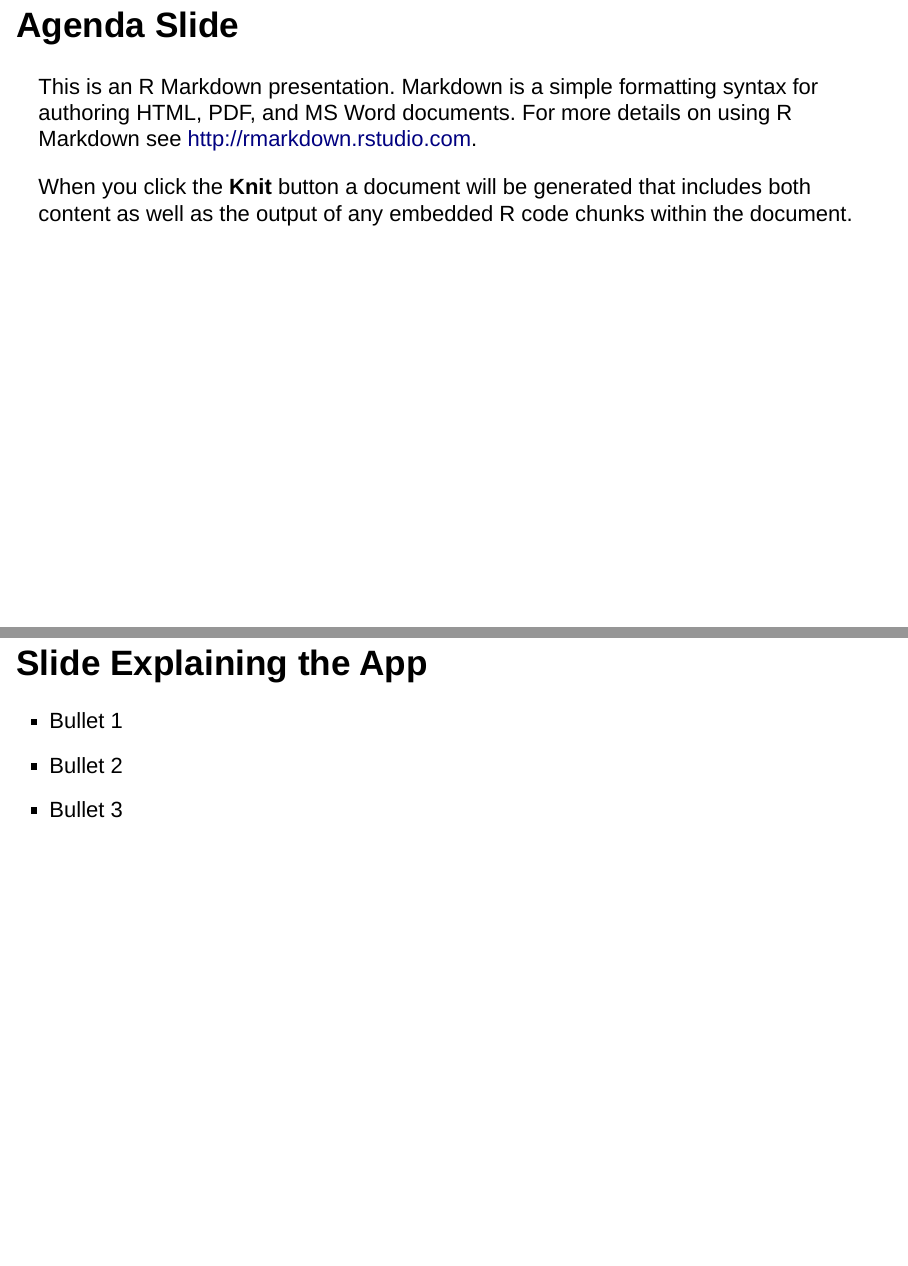
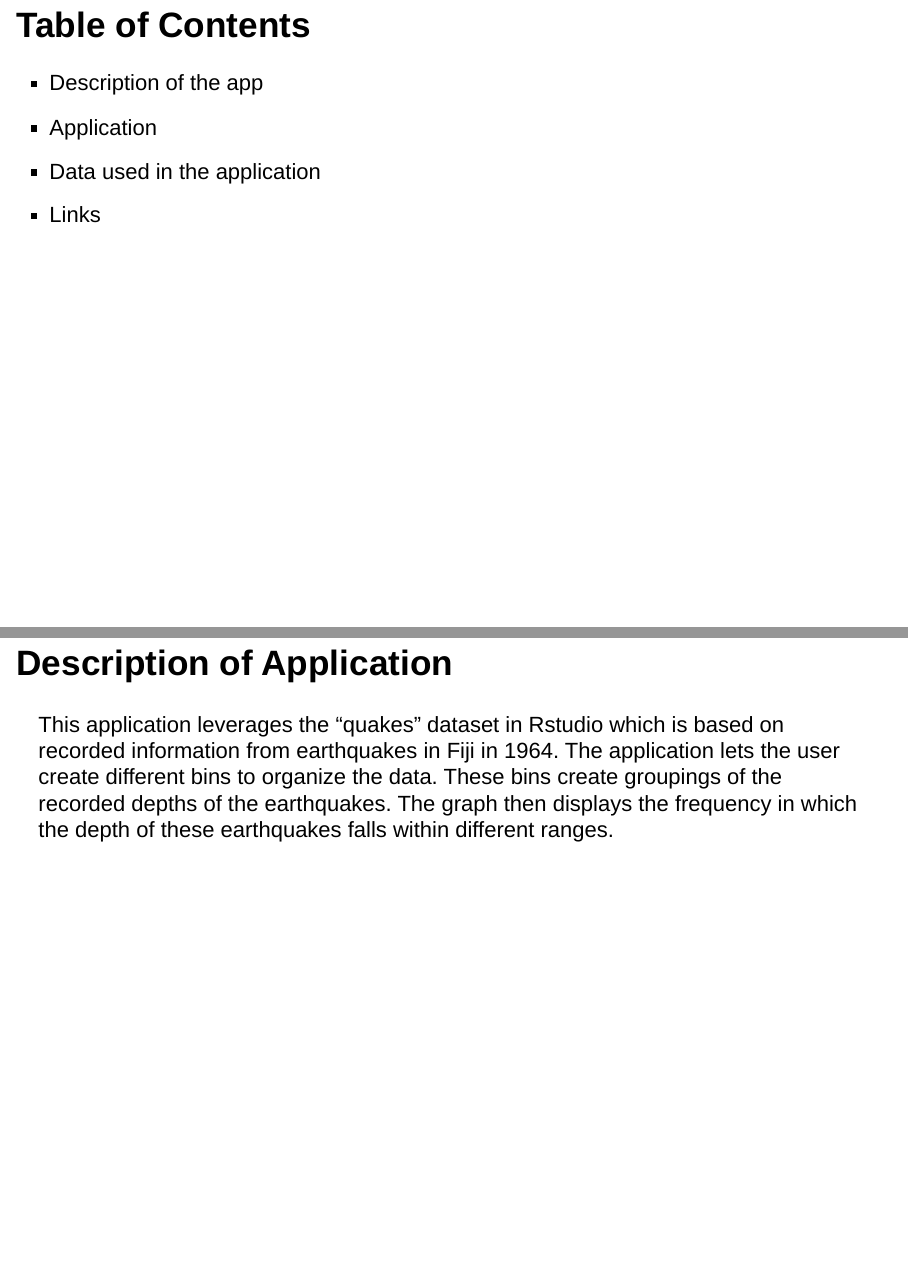
Before and after one commit to kjsherman/dataProductsProject, an R Markdown document (Final Pitch.Rmd): pages 2 and 3 of 7 before the commit and pages 2 and 3 of 6 after it, joined at a grey line. Rendered offline with R 4.5, knitr and Pandoc, with nearby package versions; drawn as Slidy slides in place of the format the file asks for.

Commit message:
Add files via upload

````diff
--- a/Final Pitch.Rmd
+++ b/Final Pitch.Rmd
@@ -9,14 +9,12 @@ output: ioslides_presentation
 knitr::opts_chunk$set(echo = FALSE)
 ```
 
-## Agenda Slide
+## Table of Contents
+- Description of the app
+- Application
+- Data used in the application
+- Links
 
-This is an R Markdown presentation. Markdown is a simple formatting syntax for authoring HTML, PDF, and MS Word documents. For more details on using R Markdown see <http://rmarkdown.rstudio.com>.
+## Description of Application
+This application leverages the "quakes" dataset in Rstudio which is based on recorded information from earthquakes in Fiji in 1964. The application lets the user create different bins to organize the data. These bins create groupings of the recorded depths of the earthquakes. The graph then displays the frequency in which the depth of these earthquakes falls within different ranges.
 
-When you click the **Knit** button a document will be generated that includes both content as well as the output of any embedded R code chunks within the document.
-
-## Slide Explaining the App
-
-- Bullet 1
-- Bullet 2
-- Bullet 3
````
Also changed, not shown: Final Pitch.Rmd (16 more changed lines).
